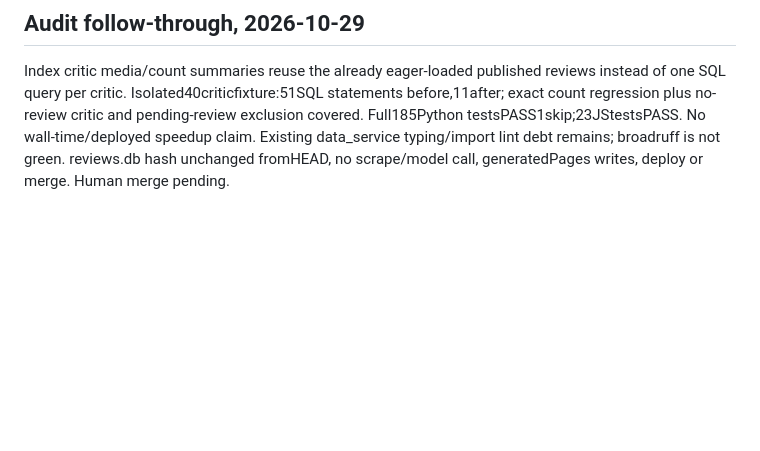
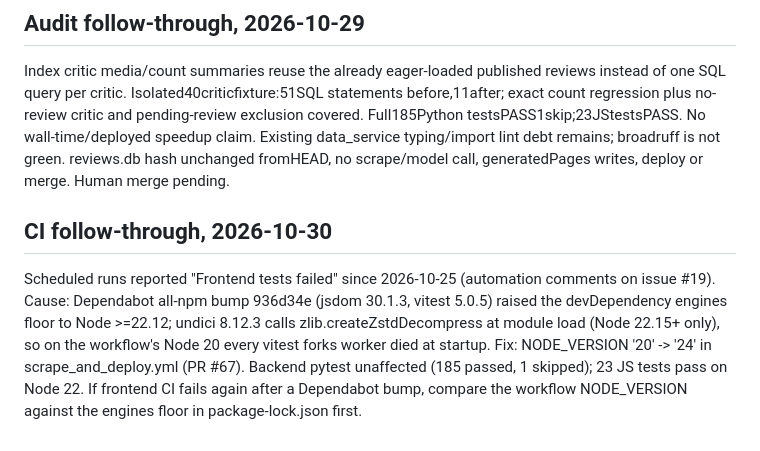
Before and after one commit to ollisulopuisto/kriitikot, a Markdown page: AGENTS.md, the part around the change. GitHub-like rendering; blank space fills up the shorter version.

Commit message:
docs: document frontend CI failure root cause and fix

```diff
--- a/AGENTS.md
+++ b/AGENTS.md
@@ -153,3 +153,15 @@ pending-review exclusion covered. Full185Python testsPASS1skip;23JStestsPASS.
 No wall-time/deployed speedup claim. Existing data_service typing/import lint
 debt remains; broadruff is not green. reviews.db hash unchanged fromHEAD,
 no scrape/model call, generatedPages writes, deploy or merge. Human merge pending.
+
+## CI follow-through, 2026-10-30
+
+Scheduled runs reported "Frontend tests failed" since 2026-10-25 (automation
+comments on issue #19). Cause: Dependabot all-npm bump 936d34e (jsdom 30.1.3,
+vitest 5.0.5) raised the devDependency engines floor to Node >=22.12; undici
+8.12.3 calls zlib.createZstdDecompress at module load (Node 22.15+ only), so
+on the workflow's Node 20 every vitest forks worker died at startup. Fix:
+NODE_VERSION '20' -> '24' in scrape_and_deploy.yml (PR #67). Backend pytest
+unaffected (185 passed, 1 skipped); 23 JS tests pass on Node 22. If frontend
+CI fails again after a Dependabot bump, compare the workflow NODE_VERSION
+against the engines floor in package-lock.json first.
```
